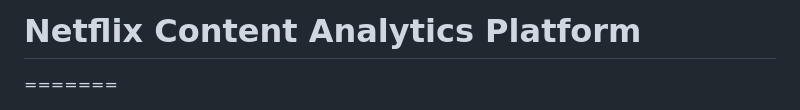
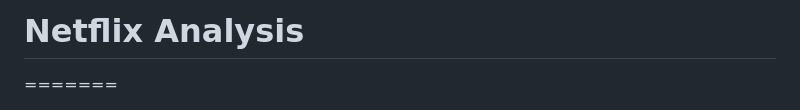
Before and after one commit to bindhusaahithi/Netflix-Analysis, a Markdown page: README.md, the part around the change. GitHub-like rendering.

```diff
--- a/README.md
+++ b/README.md
@@ -1,4 +1,4 @@
-# Netflix Content Analytics Platform
+# Netflix Analysis
 
 
 =======
```
